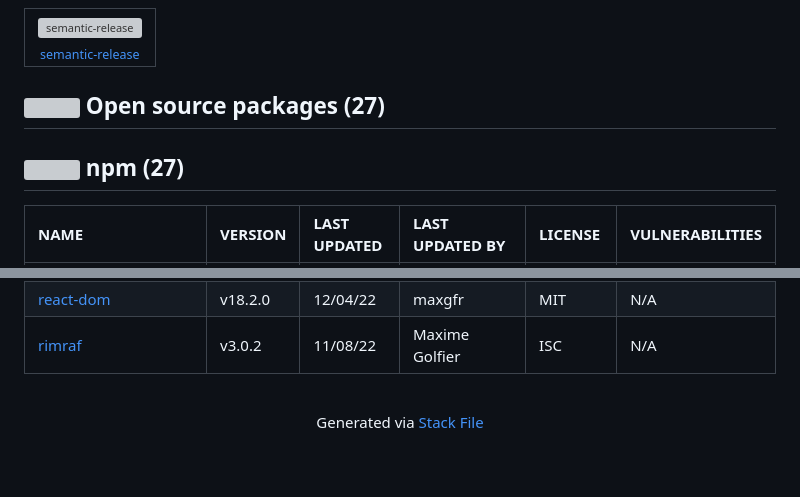
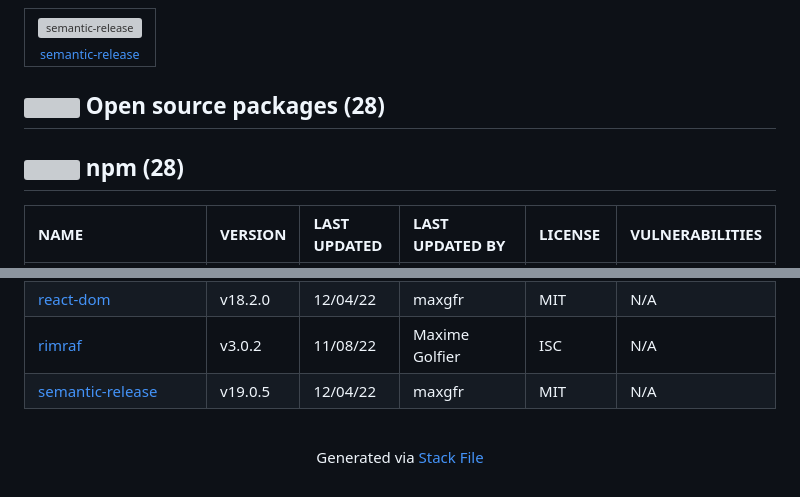
Before and after one commit to maxgfr/typescript-react-lib-swc, a Markdown page: techstack.md, 2 parts joined by grey strips. GitHub-like rendering; grey boxes are pictures that could not be loaded.

```diff
--- a/techstack.md
+++ b/techstack.md
@@ -193,9 +193,9 @@ Full tech stack [here](/techstack.md)
 </table>
 
 
-## <img src='https://img.stackshare.io/group.svg' /> Open source packages (27)</h2>
+## <img src='https://img.stackshare.io/group.svg' /> Open source packages (28)</h2>
 
-## <img width='24' height='24' src='https://img.stackshare.io/service/1120/lejvzrnlpb308aftn31u.png'/> npm (27)
+## <img width='24' height='24' src='https://img.stackshare.io/service/1120/lejvzrnlpb308aftn31u.png'/> npm (28)
 
 |NAME|VERSION|LAST UPDATED|LAST UPDATED BY|LICENSE|VULNERABILITIES|
 |:------|:------|:------|:------|:------|:------|
@@ -226,6 +226,7 @@ Full tech stack [here](/techstack.md)
 |[jest-environment-jsdom](https://www.npmjs.com/jest-environment-jsdom)|v29.7.0|12/06/23|renovate[bot] |MIT|N/A|
 |[react-dom](https://www.npmjs.com/react-dom)|v18.2.0|12/04/22|maxgfr |MIT|N/A|
 |[rimraf](https://www.npmjs.com/rimraf)|v3.0.2|11/08/22|Maxime Golfier |ISC|N/A|
+|[semantic-release](https://www.npmjs.com/semantic-release)|v19.0.5|12/04/22|maxgfr |MIT|N/A|
 
 <br/>
 <div align='center'>
```
Also changed, not shown: other parts of techstack.md (+1 -1 lines).
